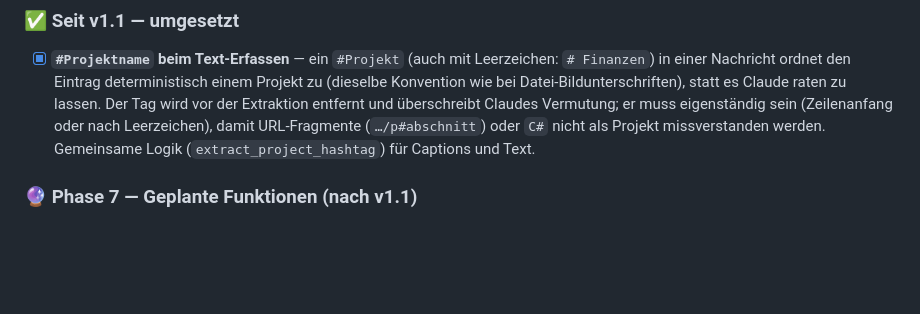
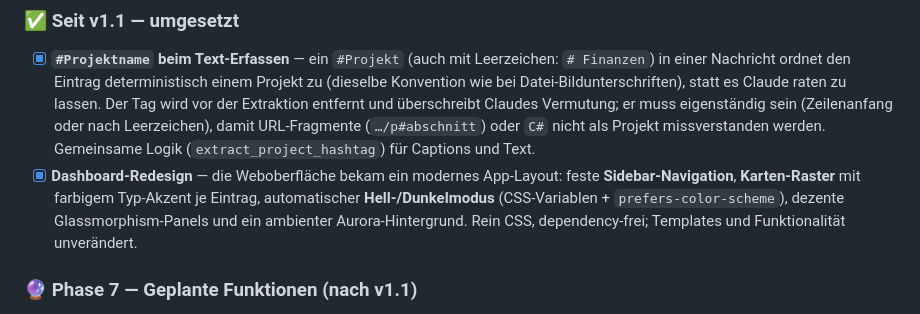
Before and after one commit to FloW572/Second-Brain, a Markdown page: PLAN.md, the part around the change. Drawn GitHub-style; blank space fills up the shorter version.

```diff
--- a/PLAN.md
+++ b/PLAN.md
@@ -316,6 +316,11 @@ danach gelöscht); für saubere Zahlen gegen eine kleine/leere DB laufen lassen.
       (Zeilenanfang oder nach Leerzeichen), damit URL-Fragmente (`…/p#abschnitt`) oder `C#` nicht
       als Projekt missverstanden werden. Gemeinsame Logik (`extract_project_hashtag`) für Captions
       und Text.
+- [x] **Dashboard-Redesign** — die Weboberfläche bekam ein modernes App-Layout: feste
+      **Sidebar-Navigation**, **Karten-Raster** mit farbigem Typ-Akzent je Eintrag, automatischer
+      **Hell-/Dunkelmodus** (CSS-Variablen + `prefers-color-scheme`), dezente Glassmorphism-Panels
+      und ein ambienter Aurora-Hintergrund. Rein CSS, dependency-frei; Templates und
+      Funktionalität unverändert.
 
 ### 🔮 Phase 7 — Geplante Funktionen (nach v1.1)
 
```
Also changed, not shown: README.md (+2 -1 lines), docs/dashboard_all.png, docs/dashboard_projects.png, docs/project_inside.png, 4 other files.
